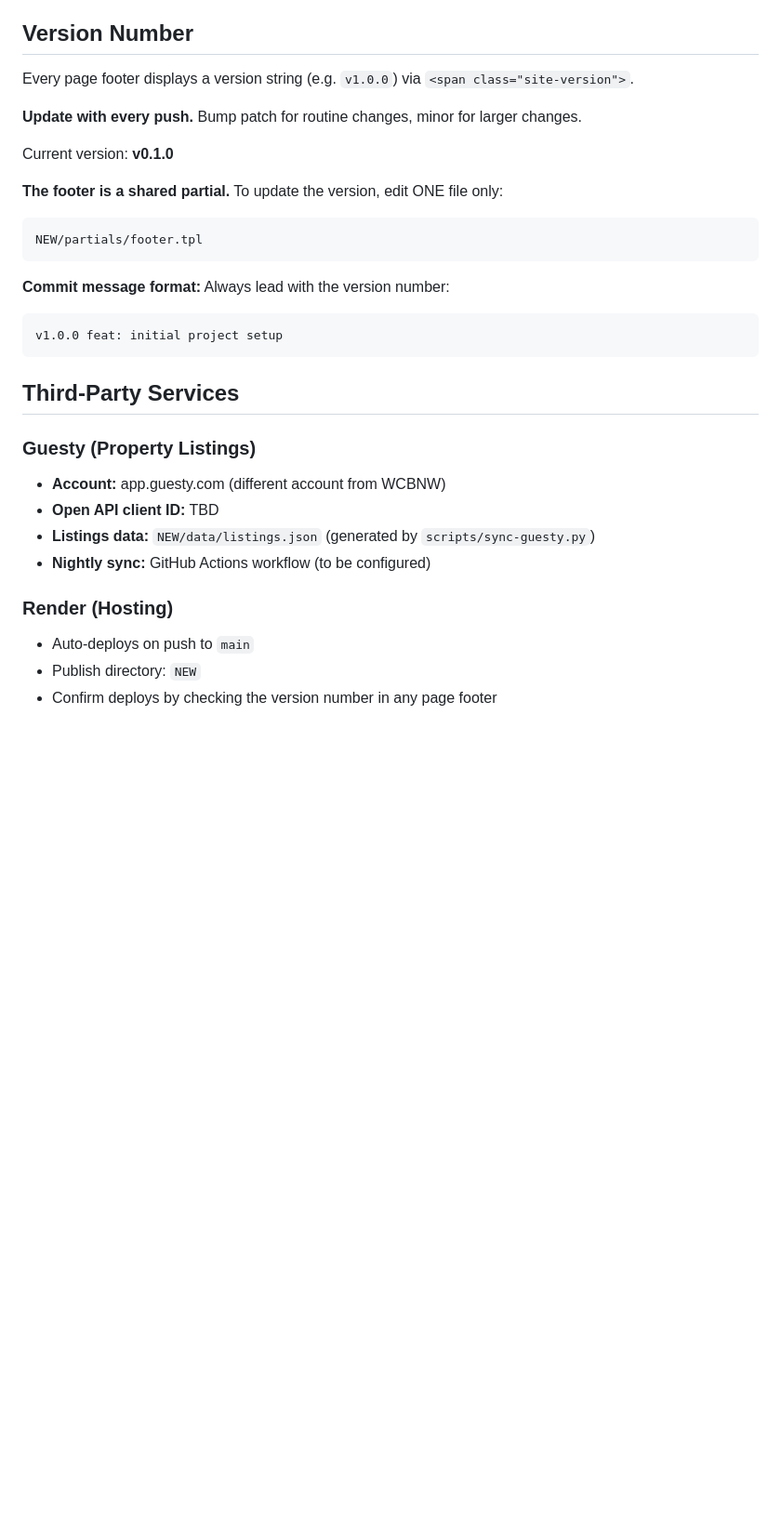
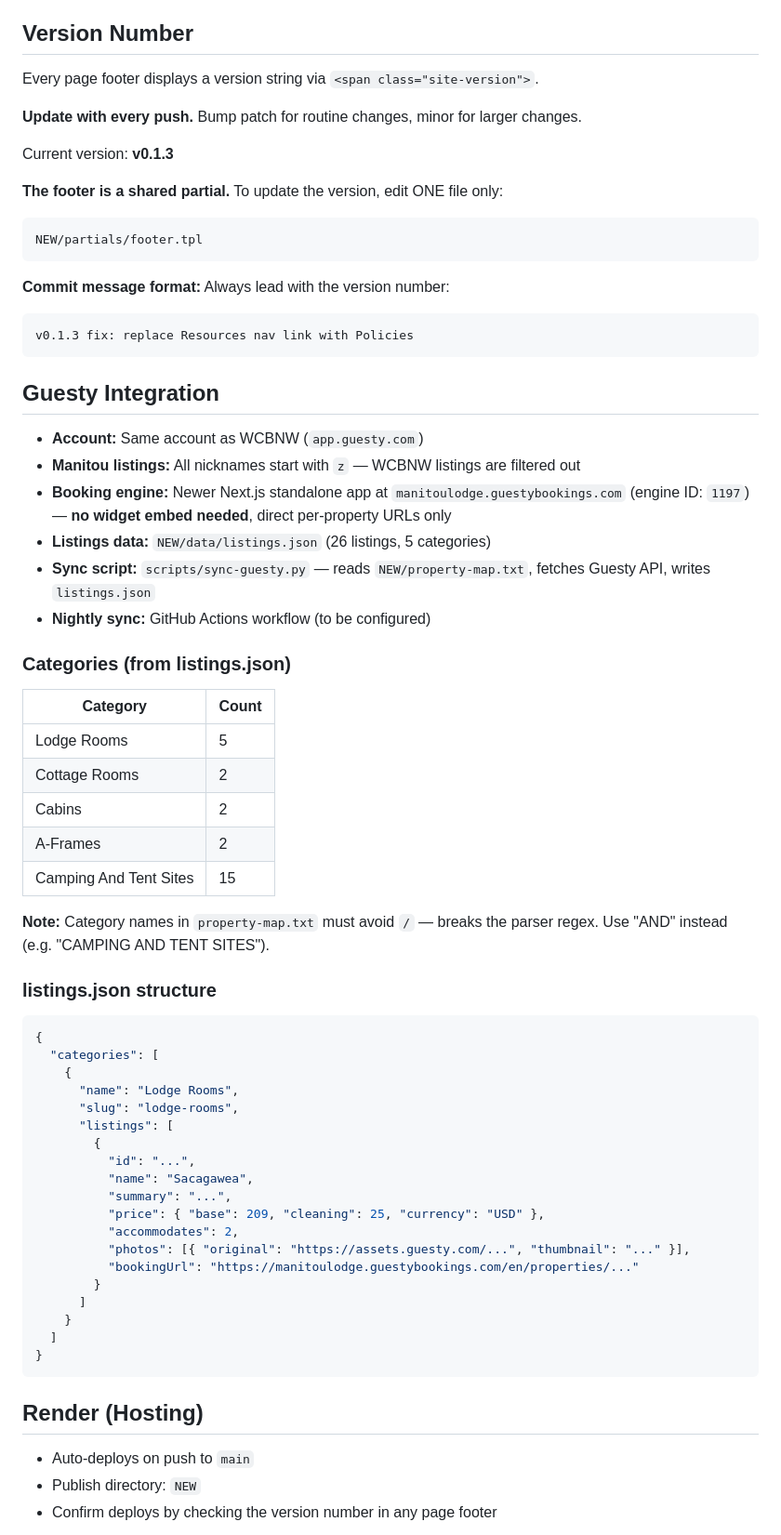
Before and after one commit to yerfttam/Manitou, a Markdown page: CLAUDE.md, the part around one of its changes. Shown at 93% size. Rendered like a GitHub page; blank space fills up the shorter version.

````diff
--- a/CLAUDE.md
+++ b/CLAUDE.md
@@ -119,11 +158,11 @@ Mobile traffic is a priority. After every push, check all pages at 375px width.
 
 ## Version Number
 
-Every page footer displays a version string (e.g. `v1.0.0`) via `<span class="site-version">`.
+Every page footer displays a version string via `<span class="site-version">`.
 
 **Update with every push.** Bump patch for routine changes, minor for larger changes.
 
-Current version: **v0.1.0**
+Current version: **v0.1.3**
 
 **The footer is a shared partial.** To update the version, edit ONE file only:
 ```
@@ -132,18 +171,53 @@ NEW/partials/footer.tpl
 
 **Commit message format:** Always lead with the version number:
 ```
-v1.0.0 feat: initial project setup
+v0.1.3 fix: replace Resources nav link with Policies
 ```
 
-## Third-Party Services
+## Guesty Integration
 
-### Guesty (Property Listings)
-- **Account:** app.guesty.com (different account from WCBNW)
-- **Open API client ID:** TBD
-- **Listings data:** `NEW/data/listings.json` (generated by `scripts/sync-guesty.py`)
+- **Account:** Same account as WCBNW (`app.guesty.com`)
+- **Manitou listings:** All nicknames start with `z` — WCBNW listings are filtered out
+- **Booking engine:** Newer Next.js standalone app at `manitoulodge.guestybookings.com` (engine ID: `1197`) — **no widget embed needed**, direct per-property URLs only
+- **Listings data:** `NEW/data/listings.json` (26 listings, 5 categories)
+- **Sync script:** `scripts/sync-guesty.py` — reads `NEW/property-map.txt`, fetches Guesty API, writes `listings.json`
 - **Nightly sync:** GitHub Actions workflow (to be configured)
 
-### Render (Hosting)
+### Categories (from listings.json)
+| Category | Count |
+|----------|-------|
+| Lodge Rooms | 5 |
+| Cottage Rooms | 2 |
+| Cabins | 2 |
+| A-Frames | 2 |
+| Camping And Tent Sites | 15 |
+
+**Note:** Category names in `property-map.txt` must avoid `/` — breaks the parser regex. Use "AND" instead (e.g. "CAMPING AND TENT SITES").
+
+### listings.json structure
+```json
+{
+  "categories": [
+    {
+      "name": "Lodge Rooms",
+      "slug": "lodge-rooms",
+      "listings": [
+        {
+          "id": "...",
+          "name": "Sacagawea",
+          "summary": "...",
+          "price": { "base": 209, "cleaning": 25, "currency": "USD" },
+          "accommodates": 2,
+          "photos": [{ "original": "https://assets.guesty.com/...", "thumbnail": "..." }],
+          "bookingUrl": "https://manitoulodge.guestybookings.com/en/properties/..."
+        }
+      ]
+    }
+  ]
+}
+```
+
+## Render (Hosting)
 - Auto-deploys on push to `main`
 - Publish directory: `NEW`
 - Confirm deploys by checking the version number in any page footer
````
Also changed, not shown: other parts of CLAUDE.md (+71 -32 lines).
